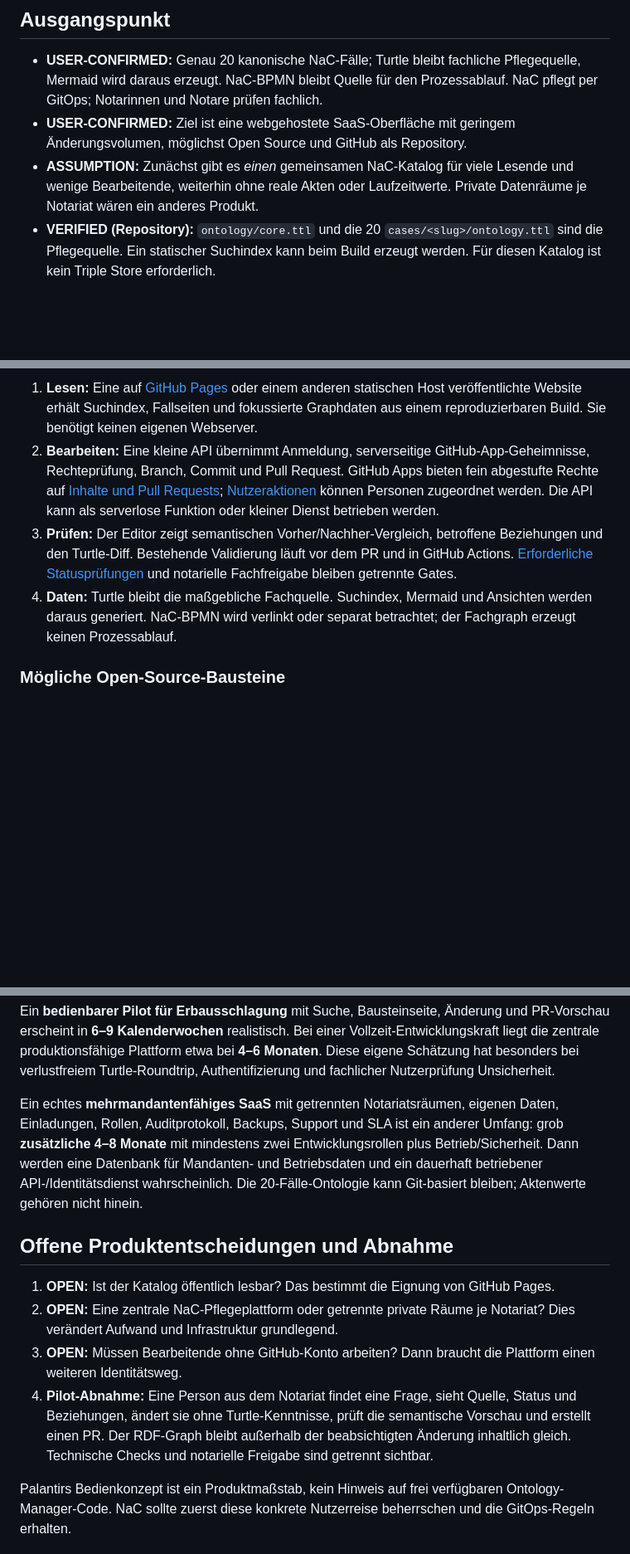
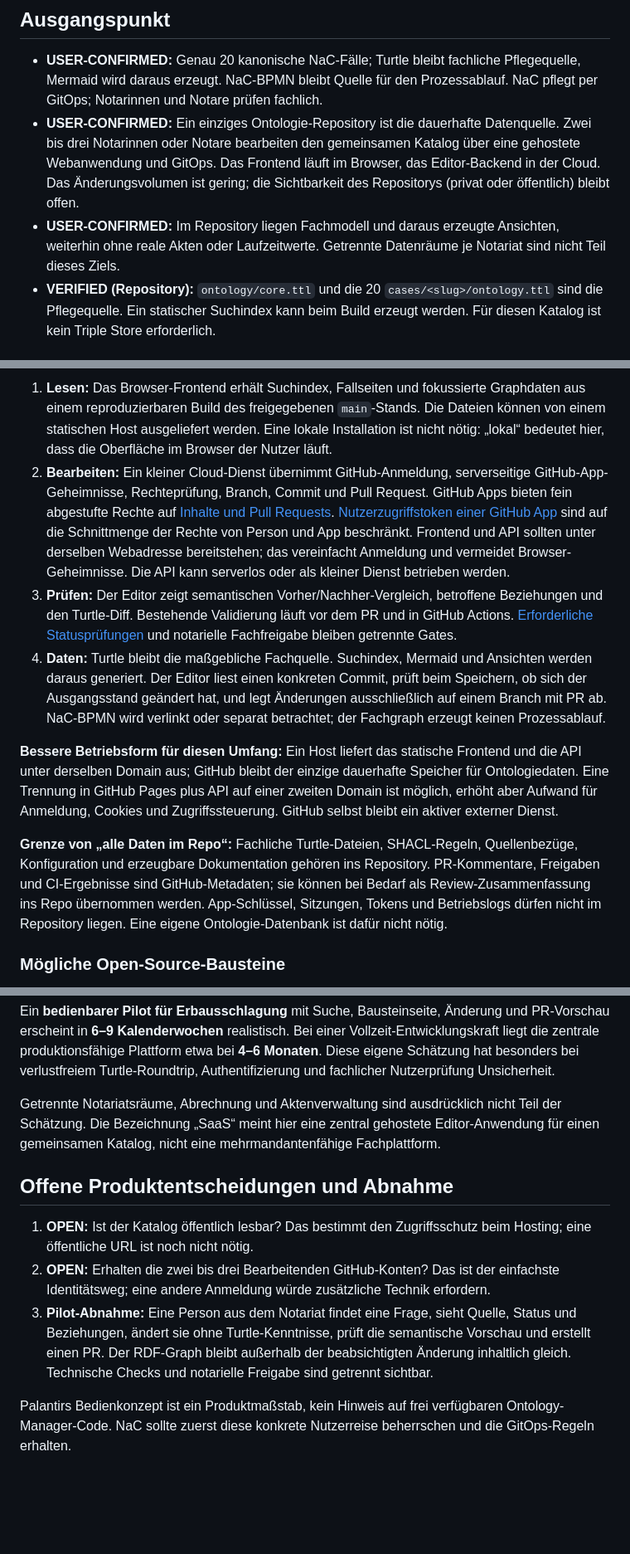
Before and after one commit to notariat8/ontology, a Markdown page: docs/research/2026-09-28-saas-architektur-palantir-open-source.md, 3 parts joined by grey strips. Shown at 83% size. Drawn GitHub-style; blank space fills up the shorter version.

Commit message:
Clarify single-repository hosted editor architecture

````diff
--- a/docs/research/2026-09-28-saas-architektur-palantir-open-source.md
+++ b/docs/research/2026-09-28-saas-architektur-palantir-open-source.md
@@ -5,8 +5,8 @@ Stand: 2026-09-28. Status: Architektur-Recherche und Aufwandsschätzung, keine P
 ## Ausgangspunkt
 
 - **USER-CONFIRMED:** Genau 20 kanonische NaC-Fälle; Turtle bleibt fachliche Pflegequelle, Mermaid wird daraus erzeugt. NaC-BPMN bleibt Quelle für den Prozessablauf. NaC pflegt per GitOps; Notarinnen und Notare prüfen fachlich.
-- **USER-CONFIRMED:** Ziel ist eine webgehostete SaaS-Oberfläche mit geringem Änderungsvolumen, möglichst Open Source und GitHub als Repository.
-- **ASSUMPTION:** Zunächst gibt es *einen* gemeinsamen NaC-Katalog für viele Lesende und wenige Bearbeitende, weiterhin ohne reale Akten oder Laufzeitwerte. Private Datenräume je Notariat wären ein anderes Produkt.
+- **USER-CONFIRMED:** Ein einziges Ontologie-Repository ist die dauerhafte Datenquelle. Zwei bis drei Notarinnen oder Notare bearbeiten den gemeinsamen Katalog über eine gehostete Webanwendung und GitOps. Das Frontend läuft im Browser, das Editor-Backend in der Cloud. Das Änderungsvolumen ist gering; die Sichtbarkeit des Repositorys (privat oder öffentlich) bleibt offen.
+- **USER-CONFIRMED:** Im Repository liegen Fachmodell und daraus erzeugte Ansichten, weiterhin ohne reale Akten oder Laufzeitwerte. Getrennte Datenräume je Notariat sind nicht Teil dieses Ziels.
 - **VERIFIED (Repository):** `ontology/core.ttl` und die 20 `cases/<slug>/ontology.ttl` sind die Pflegequelle. Ein statischer Suchindex kann beim Build erzeugt werden. Für diesen Katalog ist kein Triple Store erforderlich.
 
 ## Was Palantir öffentlich belegt
@@ -40,9 +40,13 @@ flowchart LR
 ```
 
-1. **Lesen:** Eine auf [GitHub Pages](https://docs.github.com/en/pages/getting-started-with-github-pages/what-is-github-pages) oder einem anderen statischen Host veröffentlichte Website erhält Suchindex, Fallseiten und fokussierte Graphdaten aus einem reproduzierbaren Build. Sie benötigt keinen eigenen Webserver.
-2. **Bearbeiten:** Eine kleine API übernimmt Anmeldung, serverseitige GitHub-App-Geheimnisse, Rechteprüfung, Branch, Commit und Pull Request. GitHub Apps bieten fein abgestufte Rechte auf [Inhalte und Pull Requests](https://docs.github.com/en/apps/creating-github-apps/registering-a-github-app/choosing-permissions-for-a-github-app); [Nutzeraktionen](https://docs.github.com/en/apps/using-github-apps/authorizing-github-apps) können Personen zugeordnet werden. Die API kann als serverlose Funktion oder kleiner Dienst betrieben werden.
+1. **Lesen:** Das Browser-Frontend erhält Suchindex, Fallseiten und fokussierte Graphdaten aus einem reproduzierbaren Build des freigegebenen `main`-Stands. Die Dateien können von einem statischen Host ausgeliefert werden. Eine lokale Installation ist nicht nötig: „lokal“ bedeutet hier, dass die Oberfläche im Browser der Nutzer läuft.
+2. **Bearbeiten:** Ein kleiner Cloud-Dienst übernimmt GitHub-Anmeldung, serverseitige GitHub-App-Geheimnisse, Rechteprüfung, Branch, Commit und Pull Request. GitHub Apps bieten fein abgestufte Rechte auf [Inhalte und Pull Requests](https://docs.github.com/en/apps/creating-github-apps/registering-a-github-app/choosing-permissions-for-a-github-app). [Nutzerzugriffstoken einer GitHub App](https://docs.github.com/en/apps/creating-github-apps/authenticating-with-a-github-app/generating-a-user-access-token-for-a-github-app) sind auf die Schnittmenge der Rechte von Person und App beschränkt. Frontend und API sollten unter derselben Webadresse bereitstehen; das vereinfacht Anmeldung und vermeidet Browser-Geheimnisse. Die API kann serverlos oder als kleiner Dienst betrieben werden.
 3. **Prüfen:** Der Editor zeigt semantischen Vorher/Nachher-Vergleich, betroffene Beziehungen und den Turtle-Diff. Bestehende Validierung läuft vor dem PR und in GitHub Actions. [Erforderliche Statusprüfungen](https://docs.github.com/en/pull-requests/reference/status-checks) und notarielle Fachfreigabe bleiben getrennte Gates.
-4. **Daten:** Turtle bleibt die maßgebliche Fachquelle. Suchindex, Mermaid und Ansichten werden daraus generiert. NaC-BPMN wird verlinkt oder separat betrachtet; der Fachgraph erzeugt keinen Prozessablauf.
+4. **Daten:** Turtle bleibt die maßgebliche Fachquelle. Suchindex, Mermaid und Ansichten werden daraus generiert. Der Editor liest einen konkreten Commit, prüft beim Speichern, ob sich der Ausgangsstand geändert hat, und legt Änderungen ausschließlich auf einem Branch mit PR ab. NaC-BPMN wird verlinkt oder separat betrachtet; der Fachgraph erzeugt keinen Prozessablauf.
+
+**Bessere Betriebsform für diesen Umfang:** Ein Host liefert das statische Frontend und die API unter derselben Domain aus; GitHub bleibt der einzige dauerhafte Speicher für Ontologiedaten. Eine Trennung in GitHub Pages plus API auf einer zweiten Domain ist möglich, erhöht aber Aufwand für Anmeldung, Cookies und Zugriffssteuerung. GitHub selbst bleibt ein aktiver externer Dienst.
+
+**Grenze von „alle Daten im Repo“:** Fachliche Turtle-Dateien, SHACL-Regeln, Quellenbezüge, Konfiguration und erzeugbare Dokumentation gehören ins Repository. PR-Kommentare, Freigaben und CI-Ergebnisse sind GitHub-Metadaten; sie können bei Bedarf als Review-Zusammenfassung ins Repo übernommen werden. App-Schlüssel, Sitzungen, Tokens und Betriebslogs dürfen nicht im Repository liegen. Eine eigene Ontologie-Datenbank ist dafür nicht nötig.
 
 ### Mögliche Open-Source-Bausteine
 
@@ -82,13 +86,12 @@ Der eigene Plattformcode kann gemäß Repository-Regel unter AGPL-3.0-or-later s
 
 Ein **bedienbarer Pilot für Erbausschlagung** mit Suche, Bausteinseite, Änderung und PR-Vorschau erscheint in **6–9 Kalenderwochen** realistisch. Bei einer Vollzeit-Entwicklungskraft liegt die zentrale produktionsfähige Plattform etwa bei **4–6 Monaten**. Diese eigene Schätzung hat besonders bei verlustfreiem Turtle-Roundtrip, Authentifizierung und fachlicher Nutzerprüfung Unsicherheit.
 
-Ein echtes **mehrmandantenfähiges SaaS** mit getrennten Notariatsräumen, eigenen Daten, Einladungen, Rollen, Auditprotokoll, Backups, Support und SLA ist ein anderer Umfang: grob **zusätzliche 4–8 Monate** mit mindestens zwei Entwicklungsrollen plus Betrieb/Sicherheit. Dann werden eine Datenbank für Mandanten- und Betriebsdaten und ein dauerhaft betriebener API-/Identitätsdienst wahrscheinlich. Die 20-Fälle-Ontologie kann Git-basiert bleiben; Aktenwerte gehören nicht hinein.
+Getrennte Notariatsräume, Abrechnung und Aktenverwaltung sind ausdrücklich nicht Teil der Schätzung. Die Bezeichnung „SaaS“ meint hier eine zentral gehostete Editor-Anwendung für einen gemeinsamen Katalog, nicht eine mehrmandantenfähige Fachplattform.
 
 ## Offene Produktentscheidungen und Abnahme
 
-1. **OPEN:** Ist der Katalog öffentlich lesbar? Das bestimmt die Eignung von GitHub Pages.
-2. **OPEN:** Eine zentrale NaC-Pflegeplattform oder getrennte private Räume je Notariat? Dies verändert Aufwand und Infrastruktur grundlegend.
-3. **OPEN:** Müssen Bearbeitende ohne GitHub-Konto arbeiten? Dann braucht die Plattform einen weiteren Identitätsweg.
-4. **Pilot-Abnahme:** Eine Person aus dem Notariat findet eine Frage, sieht Quelle, Status und Beziehungen, ändert sie ohne Turtle-Kenntnisse, prüft die semantische Vorschau und erstellt einen PR. Der RDF-Graph bleibt außerhalb der beabsichtigten Änderung inhaltlich gleich. Technische Checks und notarielle Freigabe sind getrennt sichtbar.
+1. **OPEN:** Ist der Katalog öffentlich lesbar? Das bestimmt den Zugriffsschutz beim Hosting; eine öffentliche URL ist noch nicht nötig.
+2. **OPEN:** Erhalten die zwei bis drei Bearbeitenden GitHub-Konten? Das ist der einfachste Identitätsweg; eine andere Anmeldung würde zusätzliche Technik erfordern.
+3. **Pilot-Abnahme:** Eine Person aus dem Notariat findet eine Frage, sieht Quelle, Status und Beziehungen, ändert sie ohne Turtle-Kenntnisse, prüft die semantische Vorschau und erstellt einen PR. Der RDF-Graph bleibt außerhalb der beabsichtigten Änderung inhaltlich gleich. Technische Checks und notarielle Freigabe sind getrennt sichtbar.
 
 Palantirs Bedienkonzept ist ein Produktmaßstab, kein Hinweis auf frei verfügbaren Ontology-Manager-Code. NaC sollte zuerst diese konkrete Nutzerreise beherrschen und die GitOps-Regeln erhalten.
````
Also changed, not shown: other parts of docs/research/2026-09-28-saas-architektur-palantir-open-source.md (+7 -7 lines).
